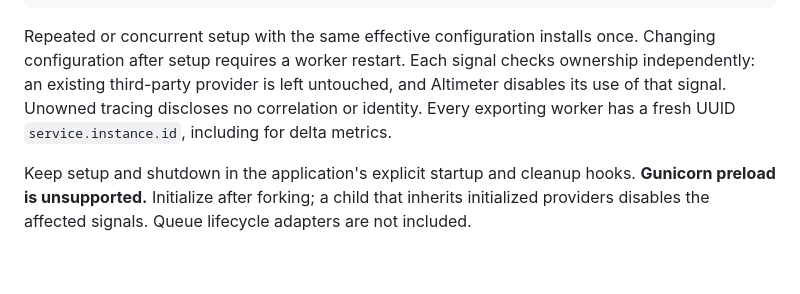
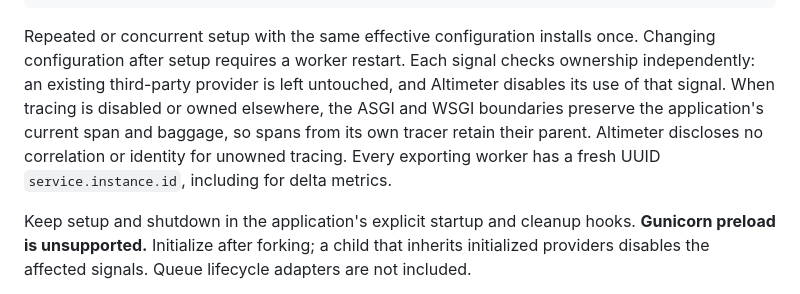
Before and after one commit to k2-vp/django-altimeter, a Markdown page: README.md, the part around the change. Drawn GitHub-style; blank space fills up the shorter version.

Commit message:
fix(docs): describe preserved foreign tracing context (alt-v1-4du.5, alt-v1-4du.6, alt-v1-4du.42)

```diff
--- a/README.md
+++ b/README.md
@@ -169,9 +169,11 @@ finally:
 Repeated or concurrent setup with the same effective configuration installs once.
 Changing configuration after setup requires a worker restart. Each signal checks
 ownership independently: an existing third-party provider is left untouched, and
-Altimeter disables its use of that signal. Unowned tracing discloses no
-correlation or identity. Every exporting worker has a fresh UUID
-`service.instance.id`, including for delta metrics.
+Altimeter disables its use of that signal. When tracing is disabled or owned
+elsewhere, the ASGI and WSGI boundaries preserve the application's current span
+and baggage, so spans from its own tracer retain their parent. Altimeter
+discloses no correlation or identity for unowned tracing. Every exporting worker
+has a fresh UUID `service.instance.id`, including for delta metrics.
 
 Keep setup and shutdown in the application's explicit startup and cleanup
 hooks. **Gunicorn preload is unsupported.** Initialize after forking; a child
```
